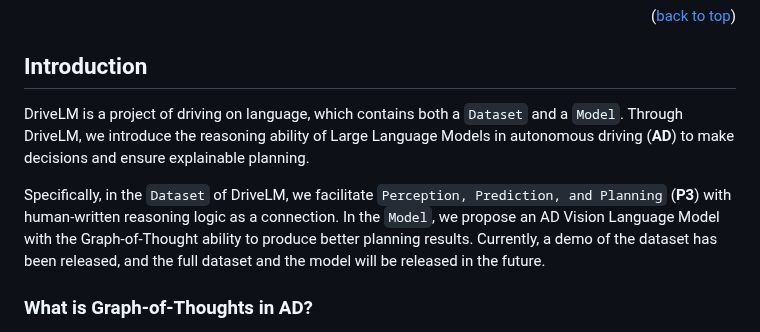
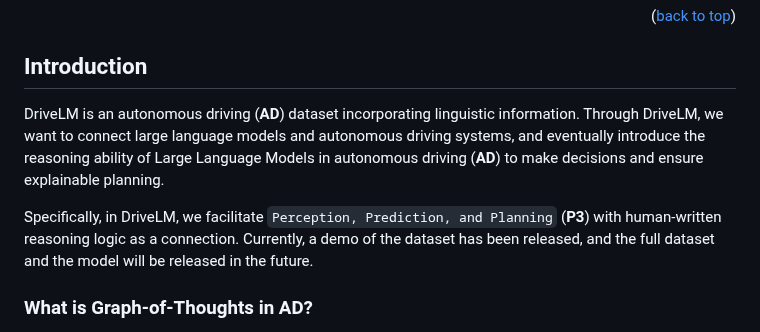
Before and after one commit to QIU023/DriveLM_VLM_Project, a Markdown page: README.md, the part around one of its changes. Rendered like a GitHub page.

```diff
--- a/README.md
+++ b/README.md
@@ -107,9 +107,9 @@ https://github.com/OpenDriveLab/DriveLM/assets/103363891/f8018448-8a0a-4c50-9e0a
 
 ## Introduction
 
-DriveLM is a project of driving on language, which contains both a `Dataset` and a `Model`. Through DriveLM, we introduce the reasoning ability of Large Language Models in autonomous driving (**AD**) to make decisions and ensure explainable planning.
+DriveLM is an autonomous driving (**AD**) dataset incorporating linguistic information. Through DriveLM, we want to connect large language models and autonomous driving systems, and eventually introduce the reasoning ability of Large Language Models in autonomous driving (**AD**) to make decisions and ensure explainable planning.
 
-Specifically, in the `Dataset` of DriveLM, we facilitate `Perception, Prediction, and Planning` (**P3**) with human-written reasoning logic as a connection. In the `Model`, we propose an AD Vision Language Model with the Graph-of-Thought ability to produce better planning results. Currently, a demo of the dataset has been released, and the full dataset and the model will be released in the future.
+Specifically, in DriveLM, we facilitate `Perception, Prediction, and Planning` (**P3**) with human-written reasoning logic as a connection.  Currently, a demo of the dataset has been released, and the full dataset and the model will be released in the future.
 
 ### What is Graph-of-Thoughts in AD?
 The most exciting aspect of the dataset is that the questions and answers (`QA`) in `P3` are connected in a graph-style structure, with QA pairs as every node, and objects' relationships as the edges. Compared to [language-only Tree-of-Thought](https://github.com/princeton-nlp/tree-of-thought-llm) or [Graph-of-Thought](https://arxiv.org/abs/2305.16582), we go a step further towards multi-modality. The reason for doing this in the AD domain is that AD tasks are well-defined per stage, from raw sensor input to final control action.
```
Also changed, not shown: other parts of README.md (+1 -1 lines).
